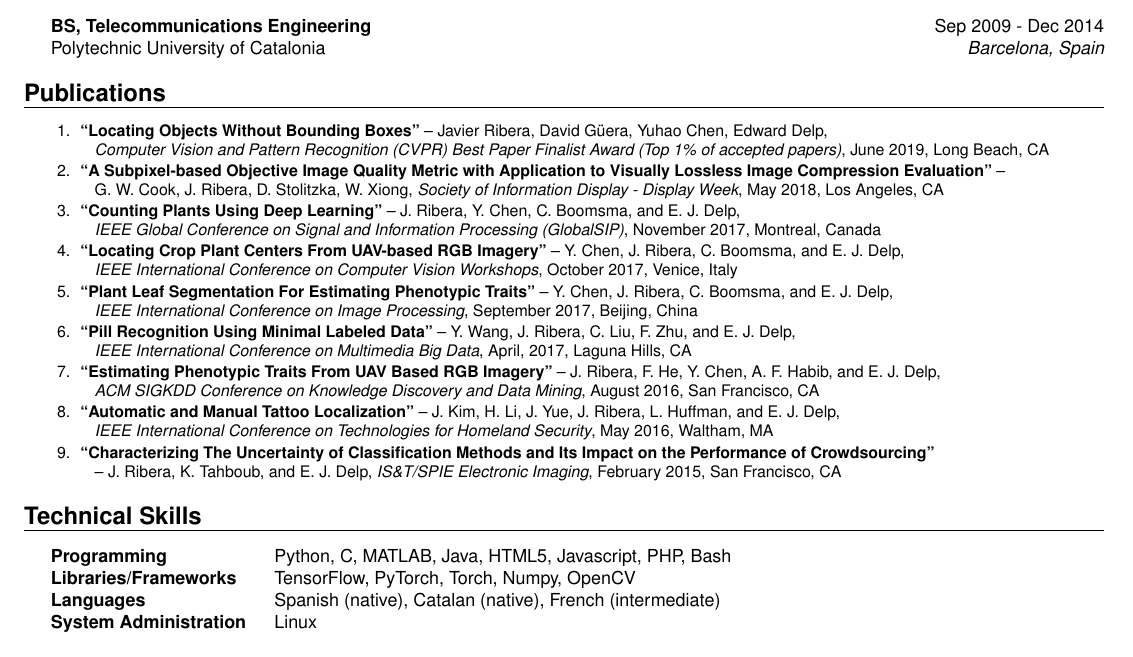
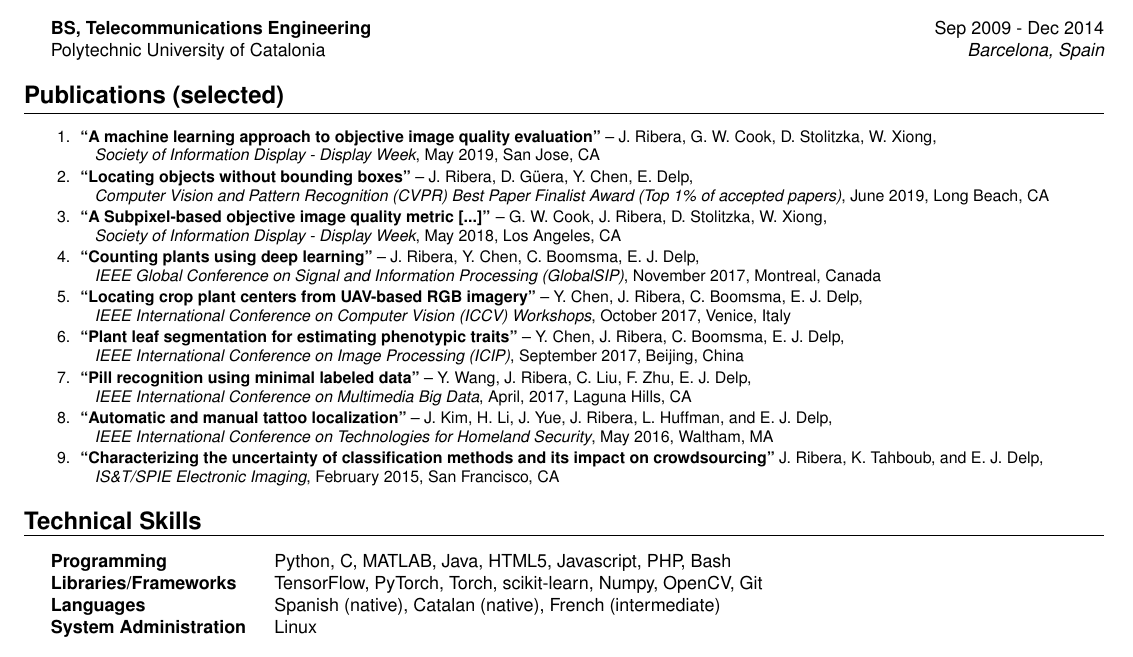
Before and after one commit to javiribera/javiribera, a LaTeX CV (resume/javier_ribera_resume.tex): part of the page, cut so that both start at the same text. Compiled offline with pdfLaTeX.

Commit message:
nicer paper formatting, +new paper, -old paper, +library skills

```diff
--- a/resume/javier_ribera_resume.tex
+++ b/resume/javier_ribera_resume.tex
@@ -106,37 +106,41 @@ Polytechnic University of Catalonia \hfill {\em Barcelona, Spain}
 %	PUBLICATIONS SECTION
 %----------------------------------------------------------------------------------------
 
-\begin{rSection}{Publications}
+\begin{rSection}{Publications (selected)}
 
 \footnotesize
 \begin{enumerate}
 \setlength{\itemindent}{-.1in}
 \item
-\textbf{``Locating Objects Without Bounding Boxes''} -- Javier Ribera, David Güera, Yuhao Chen, Edward Delp, \\
+\textbf{``A machine learning approach to objective image quality evaluation''} -- J. Ribera, G. W. Cook, D. Stolitzka, W. Xiong, \\
+        \emph{Society of Information Display - Display Week}, May 2019, San Jose, CA
+\item
+\textbf{``Locating objects without bounding boxes''} -- J. Ribera, D. Güera, Y. Chen, E. Delp, \\
 \emph{Computer Vision and Pattern Recognition (CVPR) Best Paper Finalist Award (Top 1\% of accepted papers)}, June 2019, Long Beach, CA
 \item
-\textbf{``A Subpixel-based Objective Image Quality Metric with Application to Visually Lossless Image Compression Evaluation''} --
-    \\ G. W. Cook, J. Ribera, D. Stolitzka, W. Xiong, \emph{Society of Information Display - Display Week}, May 2018, Los Angeles, CA
+    \textbf{``A Subpixel-based objective image quality metric [...]''} -- G. W. Cook, J. Ribera, D. Stolitzka, W. Xiong, \\
+    \emph{Society of Information Display - Display Week}, May 2018, Los Angeles, CA
 \item
-\textbf{``Counting Plants Using Deep Learning''} -- J. Ribera, Y. Chen, C. Boomsma, and E. J. Delp, \\
+\textbf{``Counting plants using deep learning''} -- J. Ribera, Y. Chen, C. Boomsma, E. J. Delp, \\
 		\emph{IEEE Global Conference on Signal and Information Processing (GlobalSIP)}, November 2017, Montreal, Canada
 \item
-\textbf{``Locating Crop Plant Centers From UAV-based RGB Imagery''} -- Y. Chen, J. Ribera, C. Boomsma, and E. J. Delp, \\
-		\emph{IEEE International Conference on Computer Vision Workshops}, October 2017, Venice, Italy
+\textbf{``Locating crop plant centers from UAV-based RGB imagery''} -- Y. Chen, J. Ribera, C. Boomsma, E. J. Delp, \\
+\emph{IEEE International Conference on Computer Vision (ICCV) Workshops}, October 2017, Venice, Italy
 \item
-\textbf{``Plant Leaf Segmentation For Estimating Phenotypic Traits''} -- Y. Chen, J. Ribera, C. Boomsma, and E. J. Delp, \\
-		\emph{IEEE International Conference on Image Processing}, September 2017, Beijing, China
+\textbf{``Plant leaf segmentation for estimating phenotypic traits''} -- Y. Chen, J. Ribera, C. Boomsma, E. J. Delp, \\
+\emph{IEEE International Conference on Image Processing (ICIP)}, September 2017, Beijing, China
 \item
-\textbf{``Pill Recognition Using Minimal Labeled Data''} -- Y. Wang, J. Ribera, C. Liu, F. Zhu, and E. J. Delp, \\
+\textbf{``Pill recognition using minimal labeled data''} -- Y. Wang, J. Ribera, C. Liu, F. Zhu, E. J. Delp, \\
 		\emph{IEEE International Conference on Multimedia Big Data}, April, 2017, Laguna Hills, CA % \url{https://doi.org/10.1109/BigMM.2017.61}
+%\item
+%\textbf{``Estimating phenotypic traits from UAV based RGB imagery''} -- J. Ribera, F. He, Y. Chen, A. F. Habib, and E. J. Delp, \\
+%        \emph{ACM SIGKDD Conference on Knowledge Discovery and Data Mining}, August 2016, San Francisco, CA
 \item
-\textbf{``Estimating Phenotypic Traits From UAV Based RGB Imagery''} -- J. Ribera, F. He, Y. Chen, A. F. Habib, and E. J. Delp, \\
-		\emph{ACM SIGKDD Conference on Knowledge Discovery and Data Mining}, August 2016, San Francisco, CA
-\item
-\textbf{``Automatic and Manual Tattoo Localization''} -- J. Kim, H. Li, J. Yue, J. Ribera, L. Huffman, and E. J. Delp, \\
+\textbf{``Automatic and manual tattoo localization''} -- J. Kim, H. Li, J. Yue, J. Ribera, L. Huffman, and E. J. Delp, \\
 		\emph{IEEE International Conference on Technologies for Homeland Security}, May 2016, Waltham, MA % \url{https://doi.org/10.1109/THS.2016.7568950}
 \item
-\textbf{``Characterizing The Uncertainty of Classification Methods and Its Impact on the Performance of Crowdsourcing''} \\-- J. Ribera, K. Tahboub, and E. J. Delp, \emph{IS\&T/SPIE Electronic Imaging}, February 2015, San Francisco, CA % \url{https://doi.org/10.1117/12.2085415}
+\textbf{``Characterizing the uncertainty of classification methods and its impact on crowdsourcing''} J. Ribera, K. Tahboub, and E. J. Delp, \\
+        \emph{IS\&T/SPIE Electronic Imaging}, February 2015, San Francisco, CA % \url{https://doi.org/10.1117/12.2085415}
 %\item
 %\textbf{``An Intelligent Crowdsourcing System for Forensic Analysis of Surveillance Video''} -- K. Tahboub, N. Gadgil, J. Ribera, B. Delgado, and E. J. Delp, \emph{IS\&T/SPIE Electronic Imaging}, February 2015, San Francisco, CA. \url{https://doi.org/10.1117/12.2077807}
 %\item
@@ -156,7 +160,7 @@ Polytechnic University of Catalonia \hfill {\em Barcelona, Spain}
 
 \begin{tabular}{ @{} >{\bfseries}l @{\hspace{3ex}} l }
 \textbf{Programming} & Python, C, MATLAB, Java, HTML5, Javascript, PHP, Bash \\
-\textbf{Libraries/Frameworks} & TensorFlow, PyTorch, Torch, Numpy, OpenCV \\
+\textbf{Libraries/Frameworks} & TensorFlow, PyTorch, Torch, scikit-learn, Numpy, OpenCV, Git \\
 \textbf{Languages} & Spanish (native), Catalan (native), French (intermediate) \\
 \textbf{System Administration} & Linux
 \end{tabular}
```
